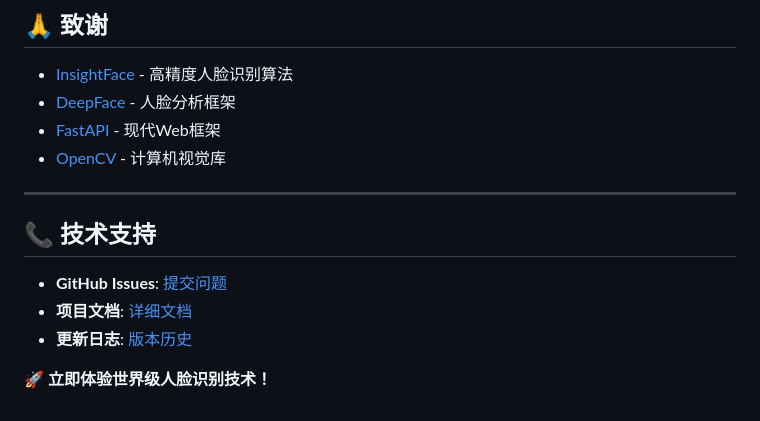
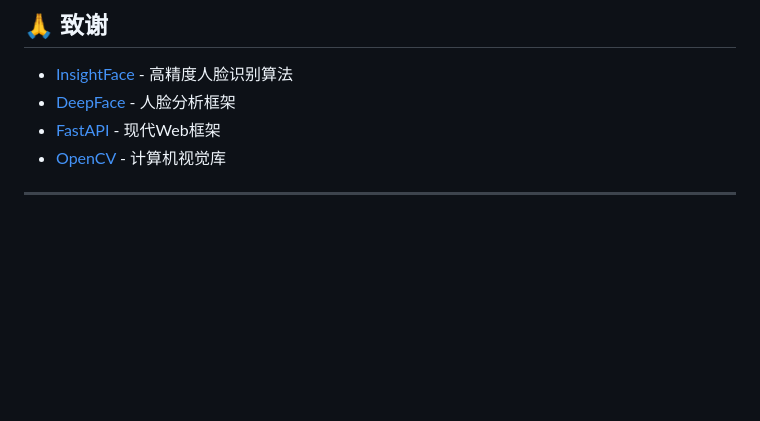
Before and after one commit to kalaburagitech/face_recognition, a Markdown page: README.md, the part around the change. Rendered like a GitHub page; blank space fills up the shorter version.

Commit message:
更新文档

```diff
--- a/README.md
+++ b/README.md
@@ -411,11 +411,3 @@ MIT License - 详见 [LICENSE](LICENSE) 文件
 - [OpenCV](https://opencv.org/) - 计算机视觉库
 
 ---
-
-## 📞 技术支持
-
-- **GitHub Issues**: [提交问题](https://github.com/ccfco/face-recognition-system/issues)
-- **项目文档**: [详细文档](https://github.com/ccfco/face-recognition-system/wiki)
-- **更新日志**: [版本历史](https://github.com/ccfco/face-recognition-system/releases)
-
-🚀 **立即体验世界级人脸识别技术！**
```
